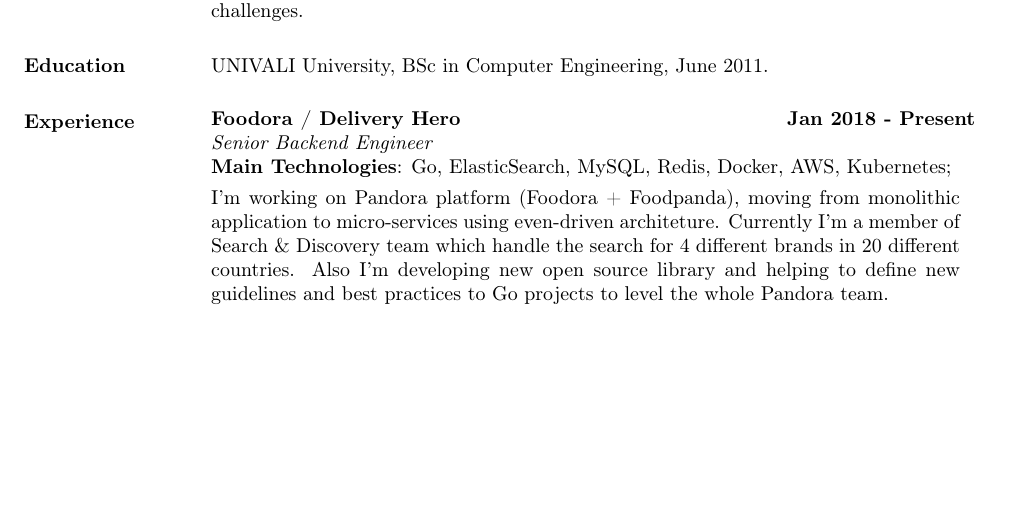
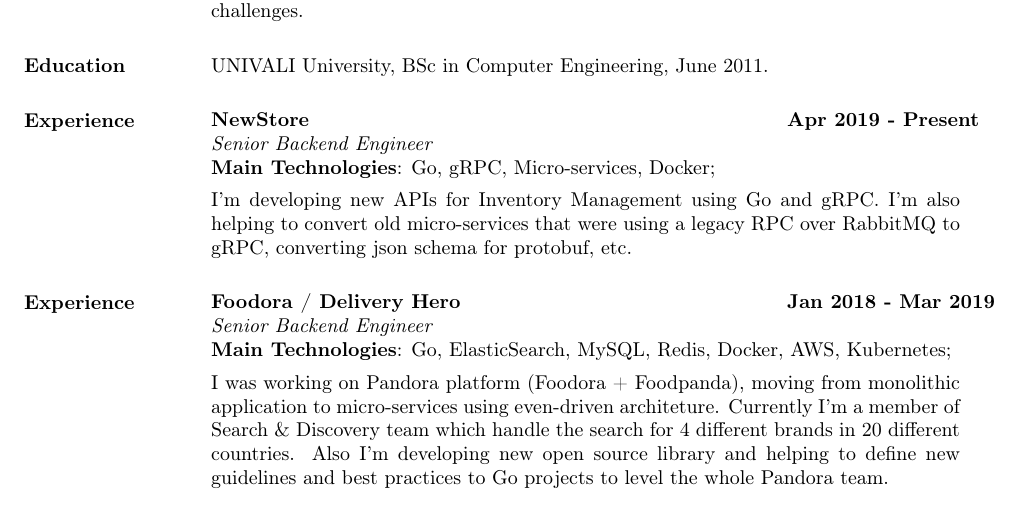
Before and after one commit to guilherme-santos/resume, a LaTeX CV (resume.tex): part of page 1 of 2 before the commit and part of page 1 of 3 after it, cut so that both start at the same text, the shorter picture padded with empty space. Compiled offline with pdfLaTeX.

Commit message:
Add newstore

```diff
--- a/resume.tex
+++ b/resume.tex
@@ -30,12 +30,23 @@
 \vspace{-0.1in}
     \begin{tabbing}
     \hspace{2.3in}\= \hspace{1.7in}\= \kill % set up two tab positions
-    \textbf{Foodora / Delivery Hero}    \>\>\textbf{Jan 2018 - Present}\\
+    \textbf{NewStore}    \>\>\textbf{Apr 2019 - Present}\\
+    \textit{Senior Backend Engineer}\\
+    \textbf{Main Technologies}: Go, gRPC, Micro-services, Docker;
+    \end{tabbing}\vspace{-20pt}      % suppress blank line after tabbing
+    \vspace{2mm}
+I'm developing new APIs for Inventory Management using Go and gRPC. I'm also helping to convert old micro-services that were using a legacy RPC over RabbitMQ to gRPC, converting json schema for protobuf, etc.
+
+\section{Experience}
+\vspace{-0.1in}
+    \begin{tabbing}
+    \hspace{2.3in}\= \hspace{1.7in}\= \kill % set up two tab positions
+    \textbf{Foodora / Delivery Hero}    \>\>\textbf{Jan 2018 - Mar 2019}\\
     \textit{Senior Backend Engineer}\\
     \textbf{Main Technologies}: Go, ElasticSearch, MySQL, Redis, Docker, AWS, Kubernetes;
     \end{tabbing}\vspace{-20pt}      % suppress blank line after tabbing
     \vspace{2mm}
-I'm working on Pandora platform (Foodora + Foodpanda), moving from monolithic application to micro-services using even-driven architeture. Currently I'm a member of Search \& Discovery team which handle the search for 4 different brands in 20 different countries.
+I was working on Pandora platform (Foodora + Foodpanda), moving from monolithic application to micro-services using even-driven architeture. Currently I'm a member of Search \& Discovery team which handle the search for 4 different brands in 20 different countries.
 Also I'm developing new open source library and helping to define new guidelines and best practices to Go projects to level the whole Pandora team.
 
 \section{Experience}
```
Also changed, not shown: resume.pdf.
